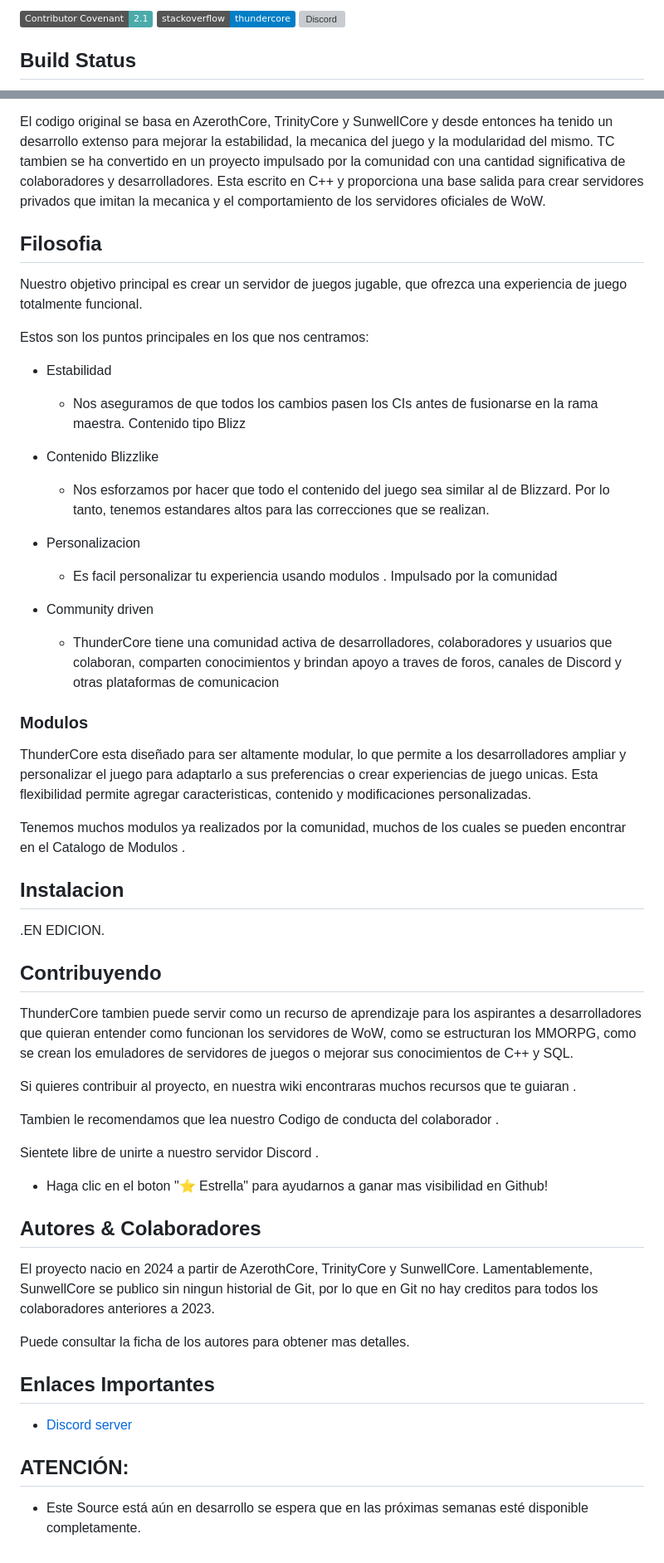
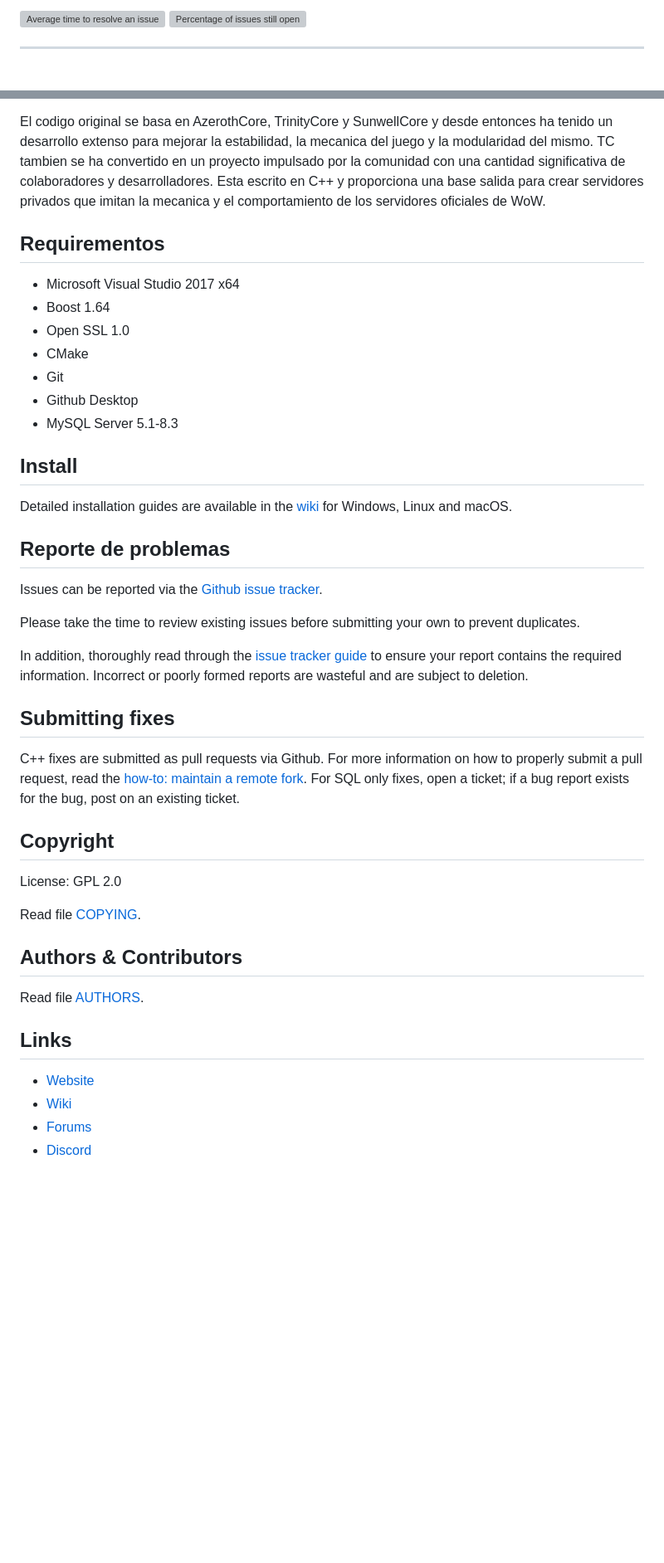
Before and after one commit to ThunderCoreWoW/thundercore-wotlk, a Markdown page: .github/README.md, 2 parts joined by grey strips. Shown: that part at 83% size. GitHub-like rendering; badges without logos; blank space fills up the shorter version; grey boxes are pictures that could not be loaded.

```diff
--- a/.github/README.md
+++ b/.github/README.md
@@ -2,7 +2,5 @@
 
-[![Contributor Covenant](https://img.shields.io/badge/Contributor%20Covenant-2.1-4baaaa.svg)](CODE_OF_CONDUCT.md)
-[![StackOverflow](http://img.shields.io/badge/stackoverflow-thundercore-blue.svg?logo=stackoverflow)](https://stackoverflow.com/questions/tagged/thundercore?sort=newest "Ask / browse questions here")
-[![Discord](https://img.shields.io/discord/217589275766685707?logo=discord&logoColor=white)](https://discord.com/bGzXnwtF "Our community hub on Discord")
+[![Average time to resolve an issue](https://isitmaintained.com/badge/resolution/TrinityCore/TrinityCore.svg)](https://isitmaintained.com/project/TrinityCore/TrinityCore "Average time to resolve an issue") [![Percentage of issues still open](https://isitmaintained.com/badge/open/TrinityCore/TrinityCore.svg)](https://isitmaintained.com/project/TrinityCore/TrinityCore "Percentage of issues still open")
 
-## Build Status
+--------------
 
@@ -17,58 +32,56 @@ ThunderCore es una aplicacion y un marco de servidor de juegos de codigo abierto
 
 El codigo original se basa en AzerothCore, TrinityCore y SunwellCore y desde entonces ha tenido un desarrollo extenso para mejorar la estabilidad, la mecanica del juego y la modularidad del mismo. TC tambien se ha convertido en un proyecto impulsado por la comunidad con una cantidad significativa de colaboradores y desarrolladores. Esta escrito en C++ y proporciona una base salida para crear servidores privados que imitan la mecanica y el comportamiento de los servidores oficiales de WoW.
 
-## Filosofia
 
-Nuestro objetivo principal es crear un servidor de juegos jugable, que ofrezca una experiencia de juego totalmente funcional.
+## Requirementos
+* Microsoft Visual Studio 2017 x64
+* Boost 1.64
+* Open SSL 1.0
+* CMake
+* Git
+* Github Desktop
+* MySQL Server 5.1-8.3
 
-Estos son los puntos principales en los que nos centramos:
+## Install
 
-* Estabilidad
-  * Nos aseguramos de que todos los cambios pasen los CIs antes de fusionarse en la rama maestra.
-Contenido tipo Blizz
+Detailed installation guides are available in the [wiki](https://trinitycore.info/en/home) for
+Windows, Linux and macOS.
 
-* Contenido Blizzlike
-  * Nos esforzamos por hacer que todo el contenido del juego sea similar al de Blizzard. Por lo tanto, tenemos estandares altos para las correcciones que se realizan.
 
-* Personalizacion
-  * Es facil personalizar tu experiencia usando modulos .
-Impulsado por la comunidad
+## Reporte de problemas
 
-* Community driven
-  * ThunderCore tiene una comunidad activa de desarrolladores, colaboradores y usuarios que colaboran, comparten conocimientos y brindan apoyo a traves de foros, canales de Discord y otras plataformas de comunicacion
+Issues can be reported via the [Github issue tracker](https://github.com/TrinityCore/TrinityCore/labels/Branch-master).
 
-### Modulos
+Please take the time to review existing issues before submitting your own to
+prevent duplicates.
 
-ThunderCore esta diseñado para ser altamente modular, lo que permite a los desarrolladores ampliar y personalizar el juego para adaptarlo a sus preferencias o crear experiencias de juego unicas. Esta flexibilidad permite agregar caracteristicas, contenido y modificaciones personalizadas.
+In addition, thoroughly read through the [issue tracker guide](https://community.trinitycore.org/topic/37-the-trinitycore-issuetracker-and-you/) to ensure
+your report contains the required information. Incorrect or poorly formed
+reports are wasteful and are subject to deletion.
 
-Tenemos muchos modulos ya realizados por la comunidad, muchos de los cuales se pueden encontrar en el Catalogo de Modulos .
 
-## Instalacion
+## Submitting fixes
 
-.EN EDICION.
+C++ fixes are submitted as pull requests via Github. For more information on how to
+properly submit a pull request, read the [how-to: maintain a remote fork](https://community.trinitycore.org/topic/9002-howto-maintain-a-remote-fork-for-pull-requests-tortoisegit/).
+For SQL only fixes, open a ticket; if a bug report exists for the bug, post on an existing ticket.
 
-## Contribuyendo
 
-ThunderCore tambien puede servir como un recurso de aprendizaje para los aspirantes a desarrolladores que quieran entender como funcionan los servidores de WoW, como se estructuran los MMORPG, como se crean los emuladores de servidores de juegos o mejorar sus conocimientos de C++ y SQL.
+## Copyright
 
-Si quieres contribuir al proyecto, en nuestra wiki encontraras muchos recursos que te guiaran .
+License: GPL 2.0
 
-Tambien le recomendamos que lea nuestro Codigo de conducta del colaborador .
+Read file [COPYING](COPYING).
 
-Sientete libre de unirte a nuestro servidor Discord .
 
-- Haga clic en el boton "⭐ Estrella" para ayudarnos a ganar mas visibilidad en Github!
+## Authors &amp; Contributors
 
-## Autores & Colaboradores
+Read file [AUTHORS](AUTHORS).
 
-El proyecto nacio en 2024 a partir de AzerothCore, TrinityCore y SunwellCore. Lamentablemente, SunwellCore se publico sin ningun historial de Git, por lo que en Git no hay creditos para todos los colaboradores anteriores a 2023.
 
-Puede consultar la ficha de los autores para obtener mas detalles.
+## Links
 
-## Enlaces Importantes
-
-- [Discord server](https://discord.com/bGzXnwtF)
-
-## ATENCIÓN:
-
-- Este Source está aún en desarrollo se espera que en las próximas semanas esté disponible completamente.
+* [Website](https://www.trinitycore.org)
+* [Wiki](https://www.trinitycore.info)
+* [Forums](https://talk.trinitycore.org/)
+* [Discord](https://discord.trinitycore.org/)
```
Also changed, not shown: other parts of .github/README.md (+23 -6 lines).
